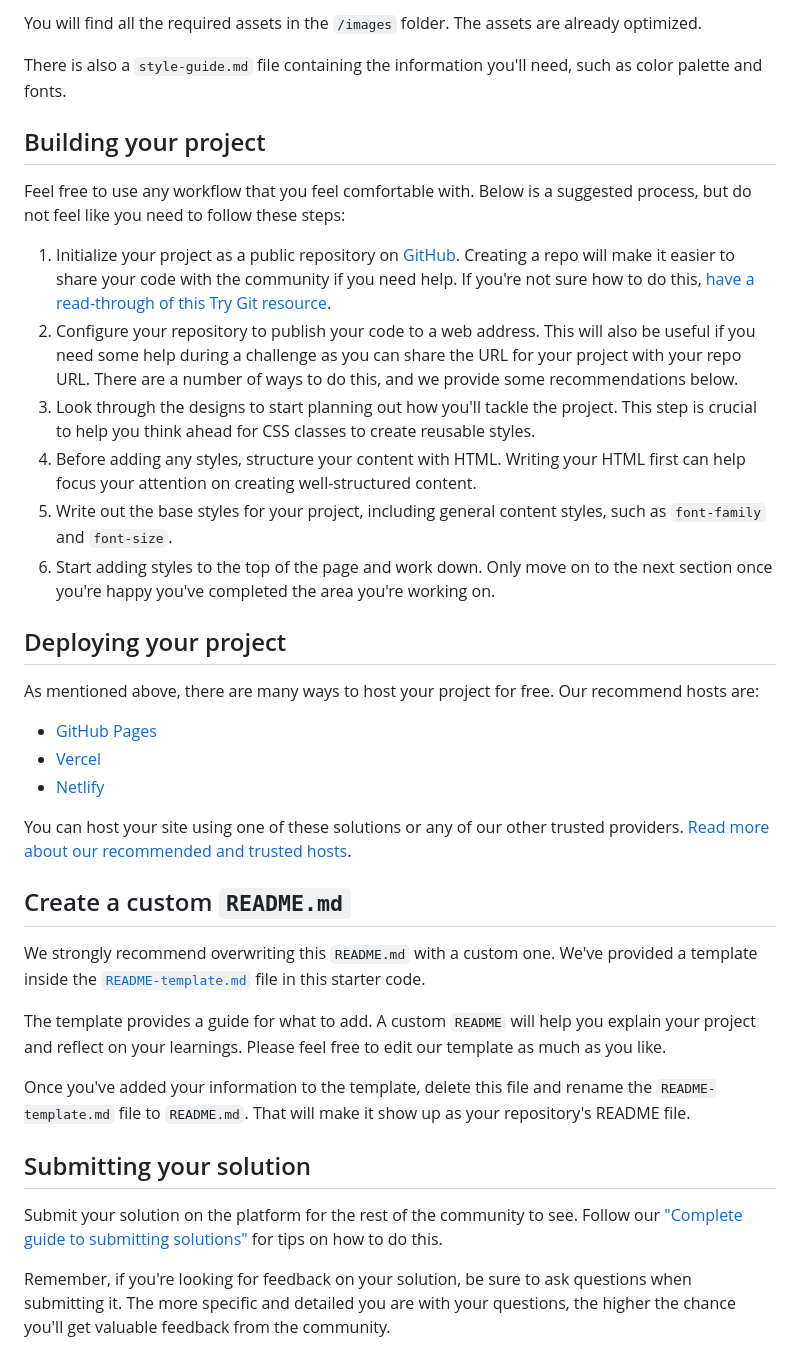
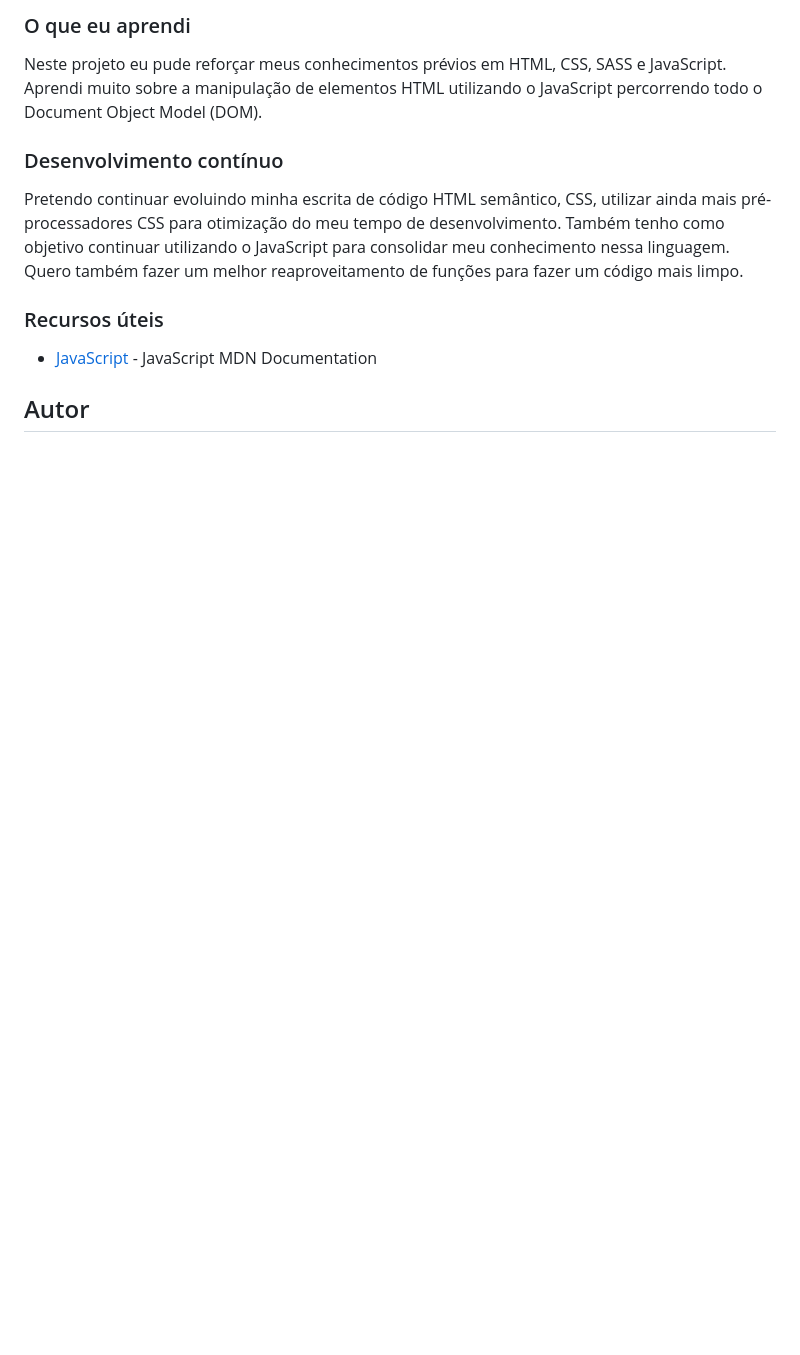
Before and after one commit to adryancsmendes/interactive-comments-section, a Markdown page: README.md, the part around one of its changes. Rendered like a GitHub page; blank space fills up the shorter version.

```diff
--- a/README.md
+++ b/README.md
@@ -47,40 +45,17 @@ If you would like the design files (we provide Sketch & Figma versions) to inspe
 
-You will find all the required assets in the `/images` folder. The assets are already optimized.
+### O que eu aprendi
 
-There is also a `style-guide.md` file containing the information you'll need, such as color palette and fonts.
+Neste projeto eu pude reforçar meus conhecimentos prévios em HTML, CSS, SASS e JavaScript. Aprendi muito sobre a manipulação de elementos HTML utilizando o JavaScript percorrendo todo o Document Object Model (DOM).
 
-## Building your project
+### Desenvolvimento contínuo
 
-Feel free to use any workflow that you feel comfortable with. Below is a suggested process, but do not feel like you need to follow these steps:
+Pretendo continuar evoluindo minha escrita de código HTML semântico, CSS, utilizar ainda mais pré-processadores CSS para otimização do meu tempo de desenvolvimento. Também tenho como objetivo continuar utilizando o JavaScript para consolidar meu conhecimento nessa linguagem. Quero também fazer um melhor reaproveitamento de funções para fazer um código mais limpo.
 
-1. Initialize your project as a public repository on [GitHub](https://github.com/). Creating a repo will make it easier to share your code with the community if you need help. If you're not sure how to do this, [have a read-through of this Try Git resource](https://try.github.io/).
-2. Configure your repository to publish your code to a web address. This will also be useful if you need some help during a challenge as you can share the URL for your project with your repo URL. There are a number of ways to do this, and we provide some recommendations below.
-3. Look through the designs to start planning out how you'll tackle the project. This step is crucial to help you think ahead for CSS classes to create reusable styles.
-4. Before adding any styles, structure your content with HTML. Writing your HTML first can help focus your attention on creating well-structured content.
-5. Write out the base styles for your project, including general content styles, such as `font-family` and `font-size`.
-6. Start adding styles to the top of the page and work down. Only move on to the next section once you're happy you've completed the area you're working on.
 
-## Deploying your project
+### Recursos úteis
 
-As mentioned above, there are many ways to host your project for free. Our recommend hosts are:
+- [JavaScript](https://developer.mozilla.org/pt-BR/docs/Web/JavaScript) - JavaScript MDN Documentation
 
-- [GitHub Pages](https://pages.github.com/)
-- [Vercel](https://vercel.com/)
-- [Netlify](https://www.netlify.com/)
 
-You can host your site using one of these solutions or any of our other trusted providers. [Read more about our recommended and trusted hosts](https://medium.com/frontend-mentor/frontend-mentor-trusted-hosting-providers-bf000dfebe).
+## Autor
 
-## Create a custom `README.md`
-
-We strongly recommend overwriting this `README.md` with a custom one. We've provided a template inside the [`README-template.md`](./README-template.md) file in this starter code.
-
-The template provides a guide for what to add. A custom `README` will help you explain your project and reflect on your learnings. Please feel free to edit our template as much as you like.
-
-Once you've added your information to the template, delete this file and rename the `README-template.md` file to `README.md`. That will make it show up as your repository's README file.
-
-## Submitting your solution
-
-Submit your solution on the platform for the rest of the community to see. Follow our ["Complete guide to submitting solutions"](https://medium.com/frontend-mentor/a-complete-guide-to-submitting-solutions-on-frontend-mentor-ac6384162248) for tips on how to do this.
-
-Remember, if you're looking for feedback on your solution, be sure to ask questions when submitting it. The more specific and detailed you are with your questions, the higher the chance you'll get valuable feedback from the community.
-
```
Also changed, not shown: other parts of README.md (+27 -47 lines), README-template.md (deleted, +0 -115 lines), images/screenshot.png (added), 4 other files.
